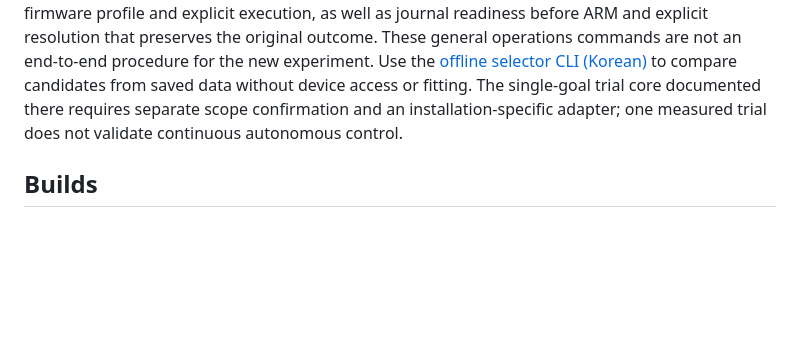
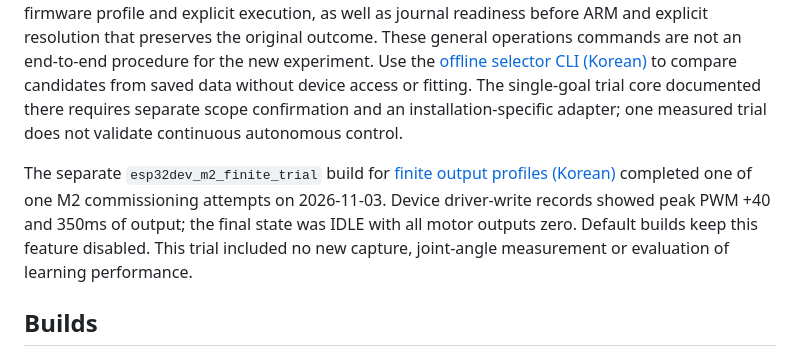
Before and after one commit to ParkJsoo/motionbrain, a Markdown page: OPERATIONS.en.md, the part around the change. Rendered like a GitHub page; blank space fills up the shorter version.

```diff
--- a/OPERATIONS.en.md
+++ b/OPERATIONS.en.md
@@ -5,6 +5,8 @@
 These are general repository reproduction steps. Device addresses, credentials and joint calibration belong to each installation. Passing builds/tests does not upload firmware or actuate motors.
 
 Current goals and stages are described in the [visual action learning design (Korean)](docs/visual-action-learning.md). Existing service setup, M4 execution and diagnostic CLIs follow the implementation guide below. The new [visual action collector (Korean)](docs/visual-action-collection.md) audits synthetic or saved inputs and provides a separate finite live CLI. A separate M2 repeat-collection path completed the [first action prediction fit/evaluation (Korean)](docs/evidence/2026-10-31-first-action-prediction.md). The public single-action CLI and that repeat executor are distinct; the [first model-based goal approach (Korean)](docs/evidence/2026-10-31-first-model-goal-approach.md) demonstrated goal-error reduction with one command, while repeated control performance remains unverified. Follow that guide for observation without output, the separate firmware profile and explicit execution, as well as journal readiness before ARM and explicit resolution that preserves the original outcome. These general operations commands are not an end-to-end procedure for the new experiment. Use the [offline selector CLI (Korean)](docs/offline-action-selection.md) to compare candidates from saved data without device access or fitting. The single-goal trial core documented there requires separate scope confirmation and an installation-specific adapter; one measured trial does not validate continuous autonomous control.
+
+The separate `esp32dev_m2_finite_trial` build for [finite output profiles (Korean)](docs/finite-output-profile.md) completed one of one M2 commissioning attempts on 2026-11-03. Device driver-write records showed peak PWM +40 and 350ms of output; the final state was IDLE with all motor outputs zero. Default builds keep this feature disabled. This trial included no new capture, joint-angle measurement or evaluation of learning performance.
 
 ## Builds
 
```
Also changed, not shown: OPERATIONS.md (+2 -0 lines), docs/finite-output-profile.md (+21 -2 lines).
